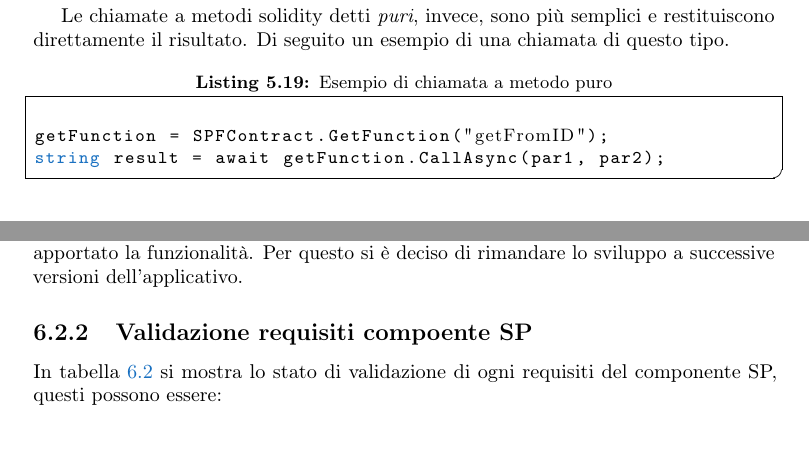
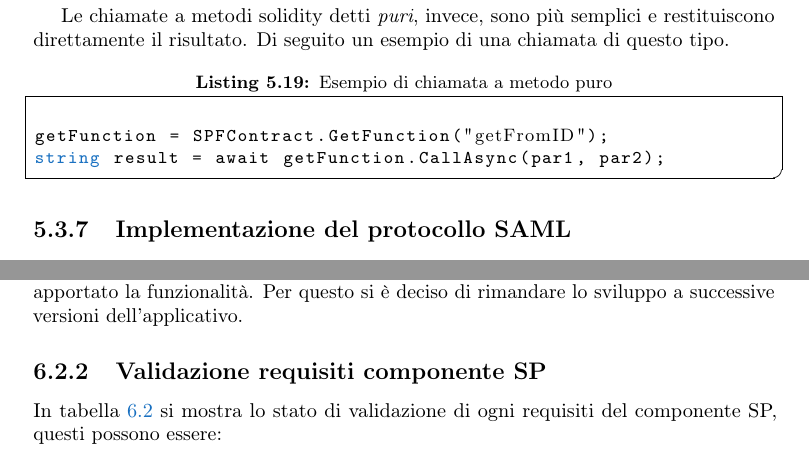
Before and after one commit to sballari/TesiTriennale, a LaTeX thesis (Thesis-template-master/tesi.tex, which reads Thesis-template-master/capitoli/capitolo-5.tex, Thesis-template-master/capitoli/capitolo-6.tex): two parts of pages 148 and 152 of 167, joined at a grey line, cut so that both start at the same text. Compiled offline with pdfLaTeX.

```diff
--- a/Thesis-template-master/capitoli/capitolo-5.tex
+++ b/Thesis-template-master/capitoli/capitolo-5.tex
@@ -3496,3 +3496,6 @@
 string result = await getFunction.CallAsync(par1, par2);
 
 \end{lstlisting}
+
+
+\subsection{Implementazione del protocollo SAML}
--- a/Thesis-template-master/capitoli/capitolo-6.tex
+++ b/Thesis-template-master/capitoli/capitolo-6.tex
@@ -171,7 +171,7 @@
 
 Il requisto R[F][S] 0026 non è stato implementato in quanto prevedeva una continua comunicazione con l'ITF e l'uso di notifiche push. Si è ritenuto, in accordo con il tutor aziendale, che lo sforzo sarebbe stato eccessivo rispletto al valore che avrebbe apportato la funzionalità. Per questo si è deciso di rimandare lo sviluppo a successive versioni dell'applicativo.
 
-\subsection{Validazione requisiti compoente SP}
+\subsection{Validazione requisiti componente SP}
 In tabella \ref{tab:validazione-sp} si mostra lo stato di validazione di ogni requisiti del componente SP, questi possono essere:
 \begin{itemize}
     \item implementati: se il requisito è stato implementato correttamente e riconosciuto come tale dal tutor aziendale;
```
Also changed, not shown: Thesis-template-master/tesi.pdf, Thesis-template-master/capitoli/capitolo-6.tex (2 more changed lines).
